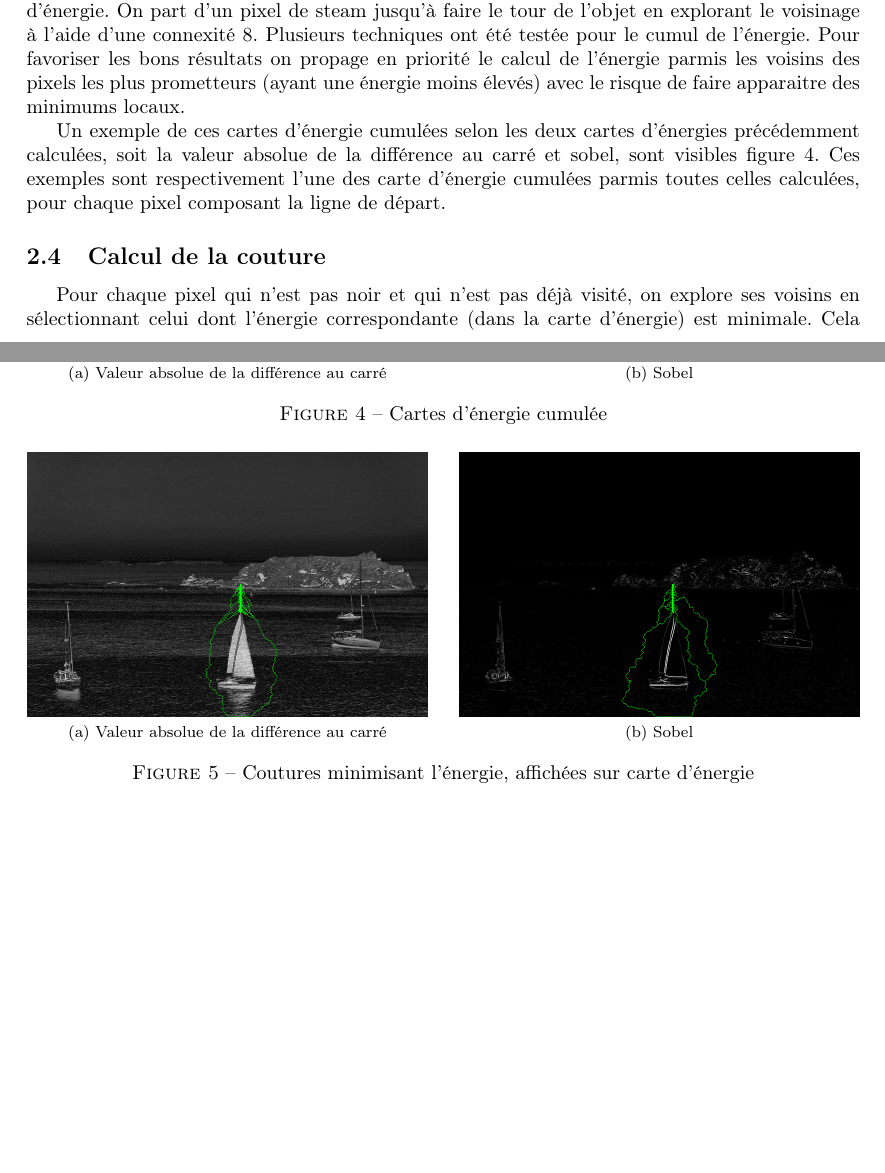
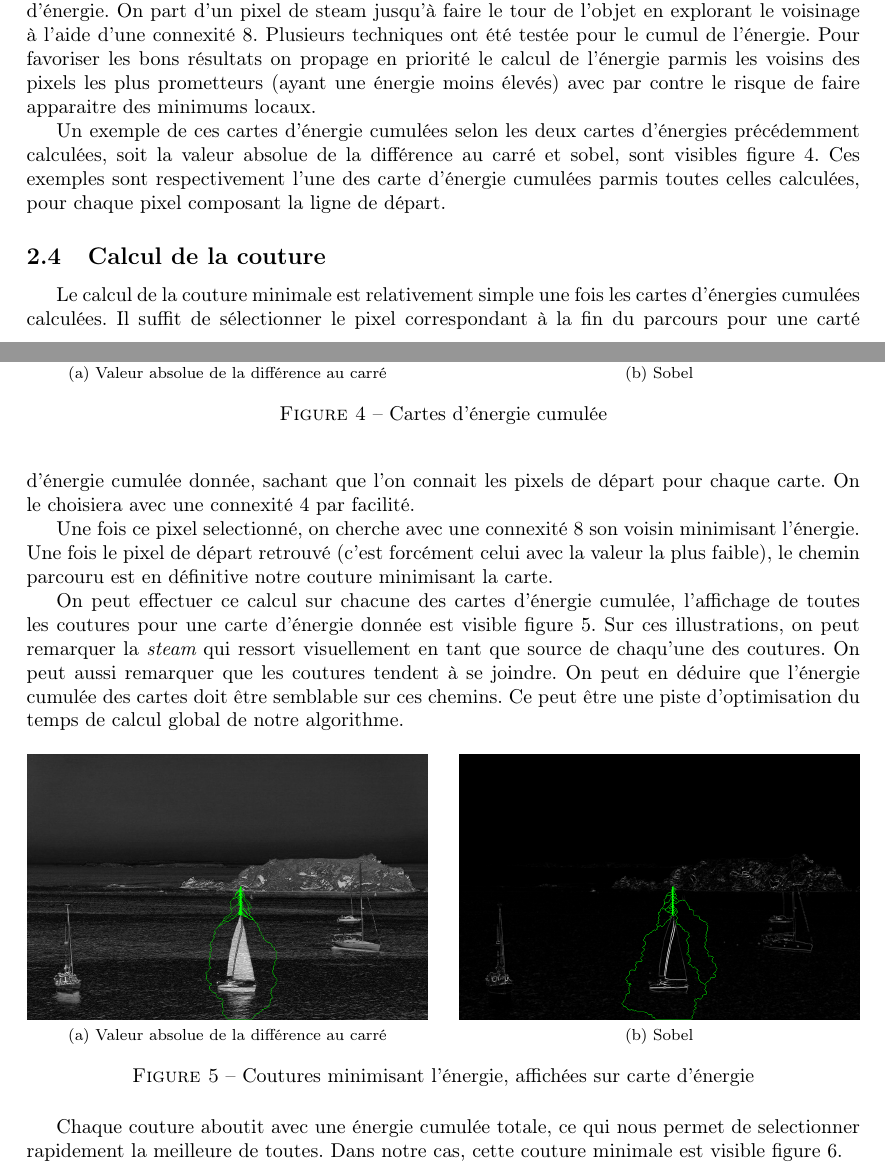
Before and after one commit to fguiotte/SceneCompletion, a LaTeX paper (article/article.tex): two parts of pages 3 and 4 of 5 before the commit and two parts of pages 3 and 4 of 6 after it, joined at a grey line, cut so that both start at the same text, the shorter picture padded with empty space. Compiled offline with pdfLaTeX.

Commit message:
Article : Calcul de la couture

```diff
--- a/article/article.tex
+++ b/article/article.tex
@@ -115,7 +115,7 @@ Une carte d’énergie cumulée correspond à la somme de l'énergie de chaque p
 On part d’un pixel de steam jusqu’à faire le tour de l’objet en explorant le voisinage à l'aide d'une connexité 8.
 Plusieurs techniques ont été testée pour le cumul de l'énergie. Pour favoriser les bons résultats on propage
 en priorité le calcul de l'énergie parmis les voisins des pixels les plus prometteurs (ayant une énergie moins élevés)
-avec le risque de faire apparaitre des minimums locaux.
+avec par contre le risque de faire apparaitre des minimums locaux.
 
 Un exemple de ces cartes d'énergie cumulées selon les deux cartes d'énergies précédemment calculées, soit la
 valeur absolue de la différence au carré et sobel, sont visibles figure \ref{ecum}. Ces exemples sont
@@ -132,6 +132,22 @@ respectivement l'une des carte d'énergie cumulées parmis toutes celles calcul
 
 \subsection{Calcul de la couture}
 
+Le calcul de la couture minimale est relativement simple une fois les cartes d'énergies cumulées calculées.
+Il suffit de sélectionner le pixel correspondant à la fin du parcours pour une carté d'énergie cumulée donnée,
+sachant que l'on connait les pixels de départ pour chaque carte. On le choisiera avec une connexité 4 par
+facilité.
+
+Une fois ce pixel selectionné, on cherche avec une connexité 8 son voisin minimisant l'énergie.
+Une fois le pixel de départ retrouvé (c'est forcément celui avec la valeur la plus faible), le chemin
+parcouru est en définitive notre couture minimisant la carte.
+
+On peut effectuer ce calcul sur chacune des cartes d'énergie cumulée, l'affichage de toutes les coutures pour
+une carte d'énergie donnée est visible figure \ref{allseams}. Sur ces illustrations, on peut remarquer la
+{\em steam} qui ressort visuellement en tant que source de chaqu'une des coutures.
+On peut aussi remarquer que les coutures tendent à se joindre. On peut en déduire que l'énergie
+cumulée des cartes doit être semblable sur ces chemins. Ce peut être une piste d'optimisation du temps de
+calcul global de notre algorithme.
+
 \begin{figure}[!ht]%htp]
     \centering
     \subfloat[Valeur absolue de la différence au carré]{\label{allseams:e}\includegraphics[width=0.48\textwidth]{img/all_seams.png}}
@@ -141,6 +157,9 @@ respectivement l'une des carte d'énergie cumulées parmis toutes celles calcul
     \label{allseams}
 \end{figure}
 
+Chaque couture aboutit avec une énergie cumulée totale, ce qui nous permet de selectionner rapidement la
+meilleure de toutes. Dans notre cas, cette couture minimale est visible figure \ref{bestseam}.
+
 \begin{figure}[!ht]%htp]
     \centering
     \subfloat[Valeur absolue de la différence au carré]{\label{bestseam:e}\includegraphics[width=0.48\textwidth]{img/min_seam.png}}
@@ -149,8 +168,6 @@ respectivement l'une des carte d'énergie cumulées parmis toutes celles calcul
     \caption{Meilleure des coutures, affichée sur carte d'énergie cumulée}
     \label{bestseam}
 \end{figure}
-Pour chaque pixel qui n’est pas noir et qui n’est pas déjà visité, on explore ses voisins en sélectionnant celui dont l’énergie correspondante (dans la carte d’énergie) est minimale. Cela jusqu'à avoir atteint le point d'arrivée (voisin de droite du point de départ).
-
 \section{Résultat}
 
 Quisque dolor odio, aliquam quis, placerat sed, hendrerit eu, magna. Cras at
```
